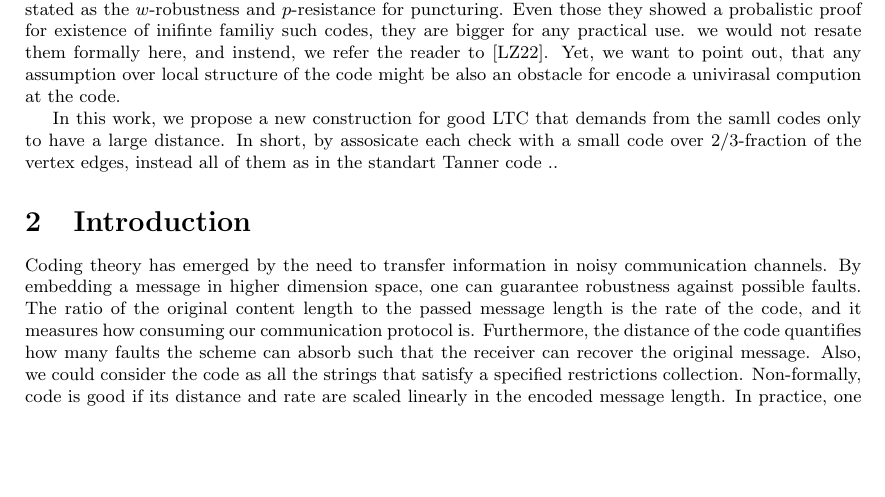
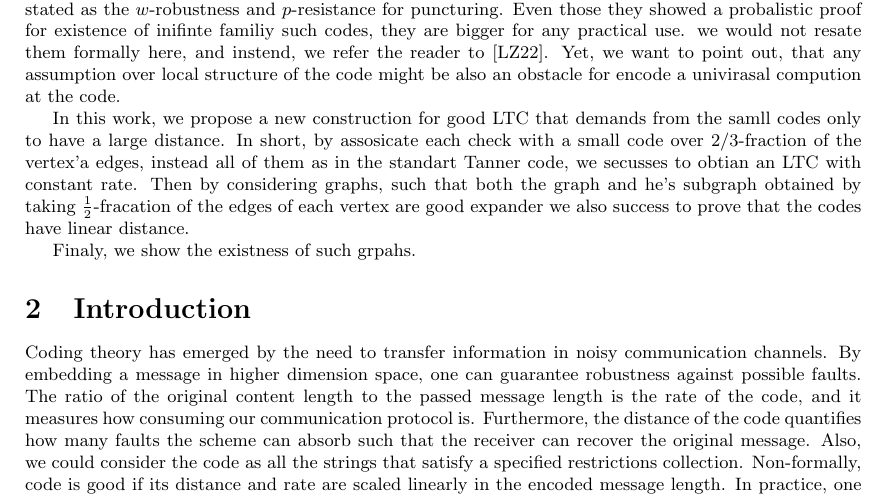
Before and after one commit to dudupo/Academic, a LaTeX paper (projects/NLTES_project/ltc_ldpc/ldpc_ltc.tex, which reads projects/NLTES_project/ltc_ldpc/preamble.tex): part of page 1 of 11, cut so that both start at the same text, the shorter picture padded with empty space. Compiled offline with pdfLaTeX.

Commit message:
compiling -Fri Feb  3 06:52:38 PM IST 2023

```diff
--- a/projects/NLTES_project/ltc_ldpc/preamble.tex
+++ b/projects/NLTES_project/ltc_ldpc/preamble.tex
@@ -8,4 +8,6 @@ In a nutshell their sophisticated constructions ensure that no a subilinear depa
 
 Their constructions requires that the local restractions, or the local codes, have two properities, stated as the $w$-robustness and $p$-resistance for puncturing. Even those they showed a probalistic proof for existence of inifinte familiy such codes, they are bigger for any practical use. we would not resate them formally here, and instend, we refer the reader to \cite{leverrier2022quantum}. Yet, we want to point out, that any assumption over local structure of the code might be also an obstacle for encode a univirasal compution at the code.
 
-In this work, we propose a new construction for good LTC that demands from the samll codes only to have a large distance. In short, by assosicate each check with a small code over $2/3$-fraction of the vertex edges, instead all of them as in the standart Tanner code ..
+In this work, we propose a new construction for good LTC that demands from the samll codes only to have a large distance. In short, by assosicate each check with a small code over $2/3$-fraction of the vertex'a edges, instead all of them as in the standart Tanner code, we secusses to obtian an LTC with constant rate. Then by considering graphs, such that both the graph and he's subgraph obtained by taking $\frac{1}{2}$-fracation of the edges of each vertex are good expander we also success to prove that the codes have linear distance.
+
+Finaly, we show the existness of such grpahs.
```
Also changed, not shown: projects/pdfs/ldpc_ltc.pdf.
